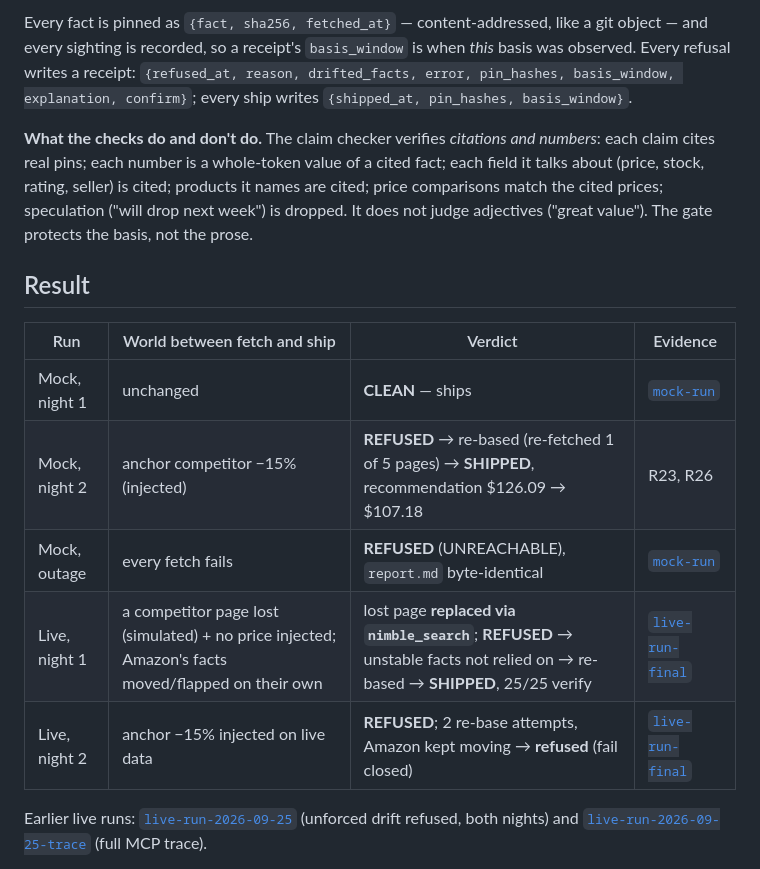
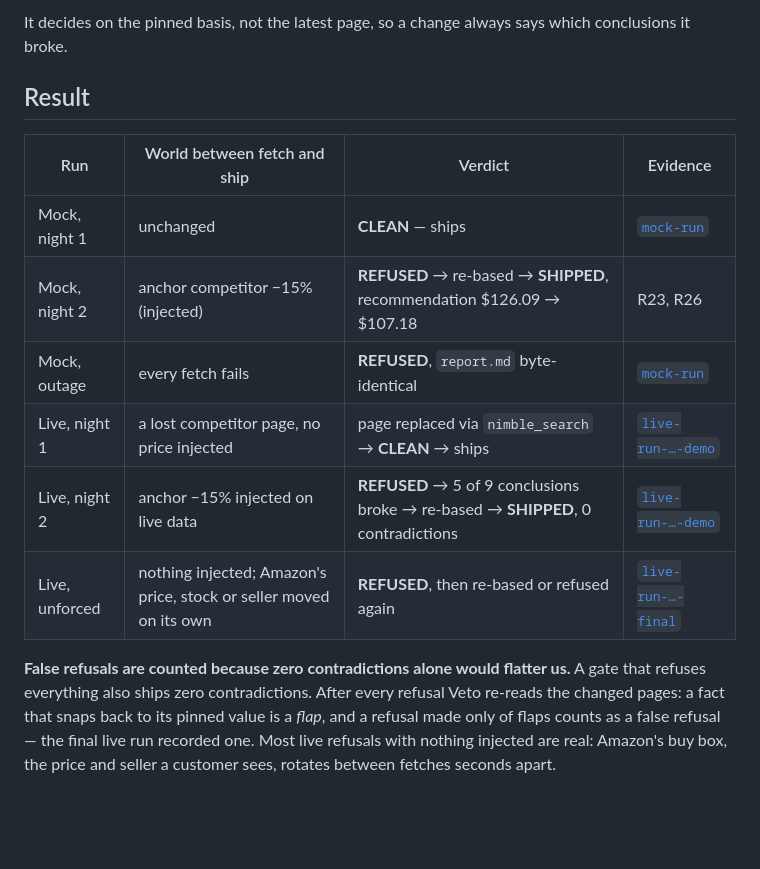
Before and after one commit to ishamishra0408/Veto, a Markdown page: README.md, the part around one of its changes. Rendered like a GitHub page; blank space fills up the shorter version.

```diff
--- a/README.md
+++ b/README.md
@@ -34,17 +37,16 @@ The agent runs a multi-step plan, logged to `plan.json` (steps are fixed; branch
 
-Every fact is pinned as `{fact, sha256, fetched_at}` — content-addressed, like a git object — and every sighting is recorded, so a receipt's `basis_window` is when *this* basis was observed. Every refusal writes a receipt: `{refused_at, reason, drifted_facts, error, pin_hashes, basis_window, explanation, confirm}`; every ship writes `{shipped_at, pin_hashes, basis_window}`.
-
-**What the checks do and don't do.** The claim checker verifies *citations and numbers*: each claim cites real pins; each number is a whole-token value of a cited fact; each field it talks about (price, stock, rating, seller) is cited; products it names are cited; price comparisons match the cited prices; speculation ("will drop next week") is dropped. It does not judge adjectives ("great value"). The gate protects the basis, not the prose.
+It decides on the pinned basis, not the latest page, so a change always says which conclusions it broke.
 
 ## Result
 
 | Run | World between fetch and ship | Verdict | Evidence |
 |---|---|---|---|
 | Mock, night 1 | unchanged | **CLEAN** — ships | [`mock-run`](evidence/mock-run-2026-09-25) |
-| Mock, night 2 | anchor competitor −15% (injected) | **REFUSED** → re-based (re-fetched 1 of 5 pages) → **SHIPPED**, recommendation $126.09 → $107.18 | R23, R26 |
-| Mock, outage | every fetch fails | **REFUSED** (UNREACHABLE), `report.md` byte-identical | [`mock-run`](evidence/mock-run-2026-09-25) |
-| Live, night 1 | a competitor page lost (simulated) + no price injected; Amazon's facts moved/flapped on their own | lost page **replaced via `nimble_search`**; **REFUSED** → unstable facts not relied on → re-based → **SHIPPED**, 25/25 verify | [`live-run-final`](evidence/live-run-2026-09-25-final) |
-| Live, night 2 | anchor −15% injected on live data | **REFUSED**; 2 re-base attempts, Amazon kept moving → **refused** (fail closed) | [`live-run-final`](evidence/live-run-2026-09-25-final) |
+| Mock, night 2 | anchor competitor −15% (injected) | **REFUSED** → re-based → **SHIPPED**, recommendation $126.09 → $107.18 | R23, R26 |
+| Mock, outage | every fetch fails | **REFUSED**, `report.md` byte-identical | [`mock-run`](evidence/mock-run-2026-09-25) |
+| Live, night 1 | a lost competitor page, no price injected | page replaced via `nimble_search` → **CLEAN** → ships | [`live-run-…-demo`](evidence/live-run-2026-09-25-demo) |
+| Live, night 2 | anchor −15% injected on live data | **REFUSED** → 5 of 9 conclusions broke → re-based → **SHIPPED**, 0 contradictions | [`live-run-…-demo`](evidence/live-run-2026-09-25-demo) |
+| Live, unforced | nothing injected; Amazon's price, stock or seller moved on its own | **REFUSED**, then re-based or refused again | [`live-run-…-final`](evidence/live-run-2026-09-25-final) |
 
-Earlier live runs: [`live-run-2026-09-25`](evidence/live-run-2026-09-25) (unforced drift refused, both nights) and [`live-run-2026-09-25-trace`](evidence/live-run-2026-09-25-trace) (full MCP trace).
+**False refusals are counted because zero contradictions alone would flatter us.** A gate that refuses everything also ships zero contradictions. After every refusal Veto re-reads the changed pages: a fact that snaps back to its pinned value is a *flap*, and a refusal made only of flaps counts as a false refusal — the final live run recorded one. Most live refusals with nothing injected are real: Amazon's buy box, the price and seller a customer sees, rotates between fetches seconds apart.
 
```
Also changed, not shown: other parts of README.md (+40 -81 lines), docs/PROOFS.md (added, +36 -0 lines), docs/receipts.png (added).
